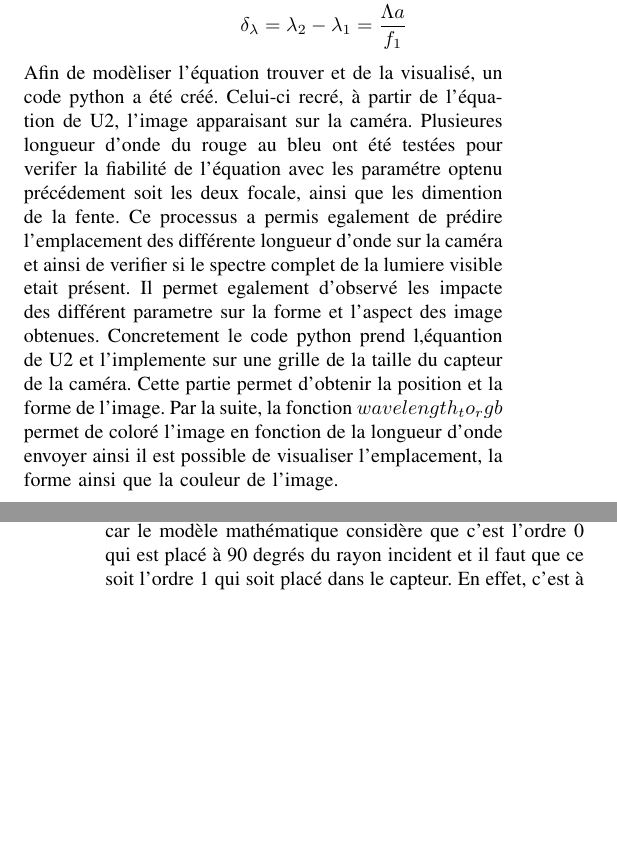
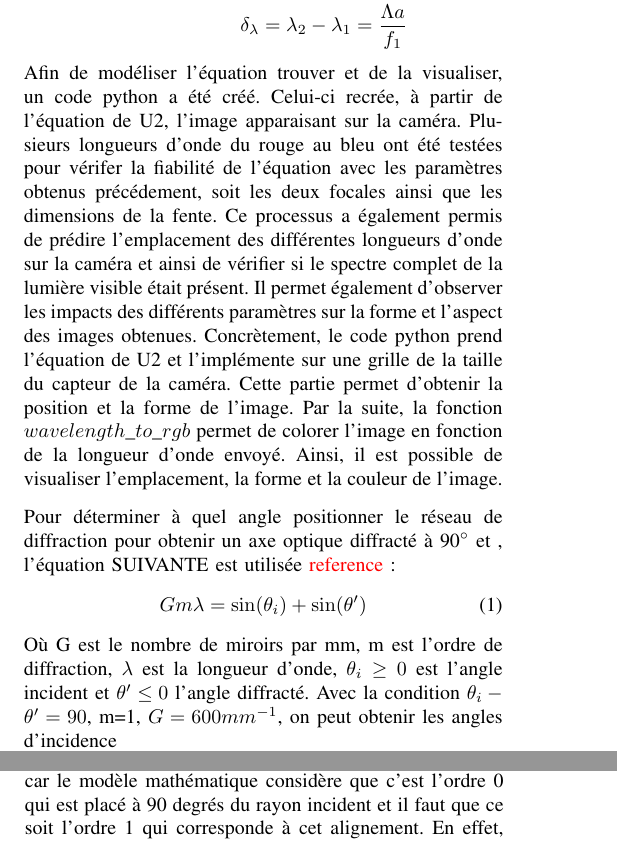
Before and after one commit to emilegp/spectrometer, a LaTeX paper (travail_prep_spectro/rapport_imrad.tex): two parts of the columns of pages 2 and 3 of 4 before the commit and two parts of the columns of pages 2 and 3 of 5 after it, joined at a grey line, cut so that both start at the same text, the shorter picture padded with empty space. Compiled offline with pdfLaTeX.

Commit message:
Avancement maths angle diff

```diff
--- a/travail_prep_spectro/rapport_imrad.tex
+++ b/travail_prep_spectro/rapport_imrad.tex
@@ -172,50 +180,71 @@ En faisant l'approximation des petits angles $tan\theta\approx\theta$, on retrou
    \beta x &=\frac{2\pi\delta(x)}{\lambda} \approx\frac{4\pi\theta x}{\lambda}\\
    \beta&\approx \frac{4\pi\theta}{\lambda}
 \end{align*}
+
 Avec l'équation de Bragg pour la diffraction, et en choisissant l'ordre $m=1$, on a trouvé que $2\Lambda sin\theta=\lambda_B \rightarrow \theta\approx\lambda_B/2\Lambda$.
 On a donc:
+
 \begin{align*}
    \beta&\approx \frac{2\pi\lambda_B}{\lambda\Lambda}.
 \end{align*}
+
 En remplaçant ce terme dans la fonction $sinc$, on a $sinc(\frac{\Lambda}{\lambda f_2}(x_2-\frac{\lambda_B f_2}{\Lambda}))$. En comparant cette
 fonction $sinc$ avec la fonction $rect$ en $x$, on a pu remarquer que le terme $n=1$ de la somme s'aligne parfaitement
 avec la fonction $sinc$ lorsque $\lambda=\lambda_B$, où $\lambda_B$ est la longueur d'onde de Blaze. Par conséquent, on considère que pour des longueurs d'onde proches
 de $\lambda_B$, l'ordre $n=1$ est aussi suffisament aligné à la fonction $sinc$. La forme de $sinc$ nous a permis d'éliminer tous les autres termes $n\neq1$, et on a obtenu:
+
 \begin{align*}
     U_2(x_2,y_2)\propto&\ rect(\frac{y_2 f_1}{b f_2})rect(\frac{f_1}{a f_2}(x_2-\frac{\lambda f_2}{\Lambda}))\\
     & \ sinc(\frac{\Lambda}{\lambda f_2}(x_2-\frac{\lambda f_2}{\Lambda})).
 \end{align*}
+
 Les largeurs du $sinc$ et du $rect$ en $x$ sont proportionnelles à $\lambda f_2/\Lambda$ et $af_2/f_1$, respectivement, ce qui nous
 a permis de traiter $sinc\approx1$ parce que l'ordre de grandeur (pour les contraintes du projet) de $\lambda/\Lambda$ est de $\approx10^{-1}$ alors que celui de $a/f_1$ est
 de $\approx10^{-2}$. La forme finale de $U_2(x_2,y_2)$ est:
+
 \begin{align*}
     U_2(x_2,y_2)\propto&\ rect(\frac{y_2 f_1}{b f_2})rect(\frac{f_1}{a f_2}(x_2-\frac{\lambda f_2}{\Lambda})).
 \end{align*}
+
 Une contrainte du projet consiste à ce que la largeur du spectre d'ordre 1 capté par la caméra
 soit d'une largeur équivalente ou légèrement inférieure à la largeur de la caméra. Mathématiquement, ceci correspond à
 $x(\lambda_{bleu})-x(\lambda_{rouge})\leq D_{cam}$. On a pu approximer que $x(\lambda)$ correspond au terme de décalage
 de la fonction $rect$ en $x$. Les dimensions de la caméra utilisée pour le spectromètre sont de 1280 x 1024 pixels, chacun étant un carré de
 $5.2\ \mu m$ côté. La zone sensible de la caméra est donc de 6.656 x 5.323 mm \textcolor{red}{reference}. Par conséquent, il a été nécessaire d'optimiser la relation suivante
 en fonction des lentilles disponibles (25, 30, 50 ou 100 mm de longueur focale):
+
 \begin{align*}
     \frac{f_2}{\Lambda}(\lambda_{bleu}-\lambda_{rouge})\leq 6.656\ mm.
 \end{align*}
+
 Ayant une valeur de $f_2$ déterminée, la résolution du spectromètre a pu ensuite être optimisée. La résolution a été trouvée en
 considérant que deux longueurs d'onde voisines, $\lambda_1$ et $\lambda_2$, se touchent à une valeur de $x$ qui correspond à:
+
 \begin{align*}
     x=\frac{a f_2}{2f_1}+\frac{\lambda_1 f_2}{\Lambda}&=-\frac{a f_2}{2f_1}+\frac{\lambda_2 f_2}{\Lambda}\\
     \frac{af_2}{f_1}&=\frac{f_2}{\Lambda}(\lambda_2-\lambda_1)\\
     \delta_{\lambda}&=\lambda_2-\lambda_1=\frac{\Lambda a}{f_1}
 \end{align*}
-Afin de modèliser l'équation trouver et de la visualisé, un code python a été créé. Celui-ci recré, à partir de l'équation
-de U2, l'image apparaisant sur la caméra. Plusieures longueur d'onde du rouge au bleu ont été testées pour verifer
-la fiabilité de l'équation avec les paramétre optenu précédement soit les deux focale, ainsi que les dimention de la fente.
-Ce processus a permis egalement de prédire l'emplacement des différente longueur d'onde sur la caméra
-et ainsi de verifier si le spectre complet de la lumiere visible etait présent. Il permet egalement d'observé les
-impacte des différent parametre sur la forme et l'aspect des image obtenues. Concretement le code python prend
-l,équantion de U2 et l'implemente sur une grille de la taille du capteur de la caméra. Cette partie permet d'obtenir
-la position et la forme de l'image. Par la suite, la fonction $wavelength_to_rgb$ permet de coloré l'image en fonction
-de la longueur d'onde envoyer ainsi il est possible de visualiser l'emplacement, la forme ainsi que la couleur de l'image.
+Afin de modéliser l'équation trouver et de la visualiser, un code python a été créé. Celui-ci recrée, à partir de l'équation
+de U2, l'image apparaisant sur la caméra. Plusieurs longueurs d'onde du rouge au bleu ont été testées pour vérifer
+la fiabilité de l'équation avec les paramètres obtenus précédement, soit les deux focales ainsi que les dimensions de la fente.
+Ce processus a également permis de prédire l'emplacement des différentes longueurs d'onde sur la caméra
+et ainsi de vérifier si le spectre complet de la lumière visible était présent. Il permet également d'observer les
+impacts des différents paramètres sur la forme et l'aspect des images obtenues. Concrètement, le code python prend
+l'équation de U2 et l'implémente sur une grille de la taille du capteur de la caméra. Cette partie permet d'obtenir
+la position et la forme de l'image. Par la suite, la fonction $wavelength\_to\_rgb$ permet de colorer l'image en fonction
+de la longueur d'onde envoyé. Ainsi, il est possible de visualiser l'emplacement, la forme et la couleur de l'image.
+
+Pour déterminer à quel angle positionner le réseau de diffraction pour
+obtenir un axe optique diffracté à 90$^{\circ}$ et , l'équation SUIVANTE est utilisée \textcolor{red}{reference}:
+\begin{align}
+    G m \lambda &= \sin(\theta_i) + \sin(\theta')
+\end{align}
+Où G est le nombre de miroirs par mm, m est l'ordre de diffraction, $\lambda$ est la longueur d'onde,
+$\theta_i \ge 0$ est l'angle incident et $\theta' \le 0$ l'angle diffracté. Avec la condition
+$\theta_i-\theta'=90$, m=1, $G=600mm^{-1}$, on peut obtenir les angles d'incidence
+
+
 
 \section{Résultats \label{resultats}}
 En considérant $\lambda_{bleu}=380\ nm$ et $\lambda_{rouge}=780\ nm$, les largeurs des spectres obtenues sont présentées
@@ -259,6 +290,6 @@ disponibles. Les résultats sont présentés dans la figure \ref{res}.
 La simulation de la modélisation mathématique donne un résultat satisfaisant. En effet, on remarque que tout le spectre
 de la lumière visible est présent sur la caméra. Il est cependant important de mentionner qu'il a fallu ajuster la
 position de la caméra. Cette manipulation était nécessaire car le modèle mathématique considère que c'est l'ordre 0 qui est placé à 90 degrés du rayon
-incident et il faut que ce soit l'ordre 1 qui soit placé dans le capteur. En effet, c'est à l'ordre 1 qu'on peut observer
+incident et il faut que ce soit l'ordre 1 qui corresponde à cet alignement. En effet, c'est à l'ordre 1 qu'on peut observer
 la diffraction avec la plus forte intensité lumineuse. On remarque également qu'avec les paramètres utilisés, le spectre est plus étroit
 que le capteur. Cette situation n'est pas problématique car il est préférable d'avoir le spectre complet plutôt que d'avoir la totalité du capteur utilisée
```
Also changed, not shown: travail_prep_spectro/rapport_imrad.tex (39 more changed lines).
